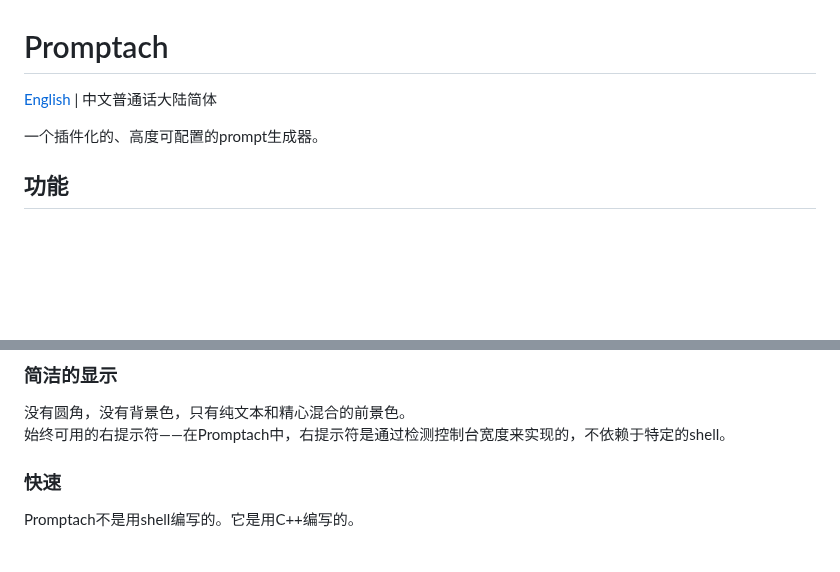
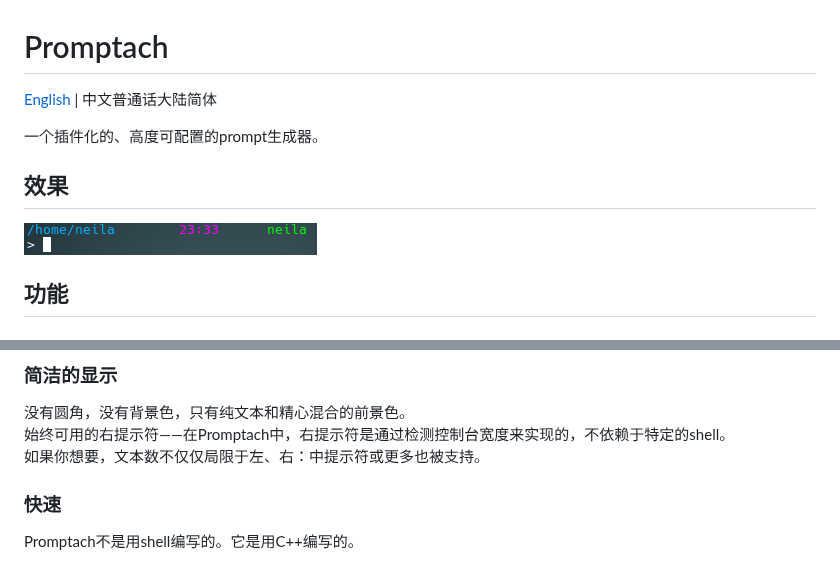
Before and after one commit to neila-a/Promptach, a Markdown page: docs/README.cmn-Hans-CN.md, 2 parts joined by grey strips. Drawn GitHub-style; pictures changed too: docs/assets/effect_drawing.png (added); blank space fills up the shorter version.

```diff
--- a/README.cmn-Hans-CN.md
+++ b/docs/README.cmn-Hans-CN.md
@@ -4,5 +4,9 @@
 
 一个插件化的、高度可配置的prompt生成器。
+
+## 效果
+
+![效果图](./assets/effect_drawing.png)
 
 ## 功能
 
@@ -65,6 +69,7 @@ foo
 
 没有圆角，没有背景色，只有纯文本和精心混合的前景色。
 始终可用的右提示符——在Promptach中，右提示符是通过检测控制台宽度来实现的，不依赖于特定的shell。
+如果你想要，文本数不仅仅局限于左、右：中提示符或更多也被支持。
 
 ### 快速
 
```
Also changed, not shown: other parts of docs/README.cmn-Hans-CN.md (+1 -1 lines), README.md (+6 -1 lines), 20260212_232341.png (deleted).
